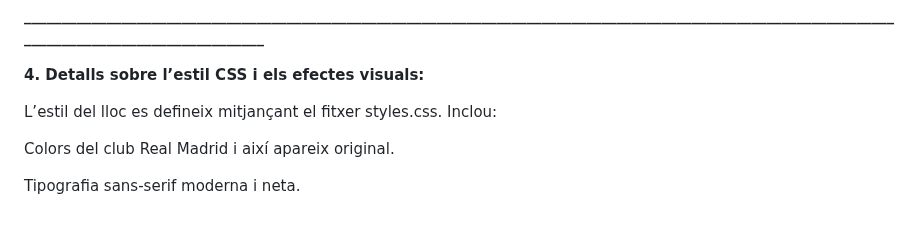
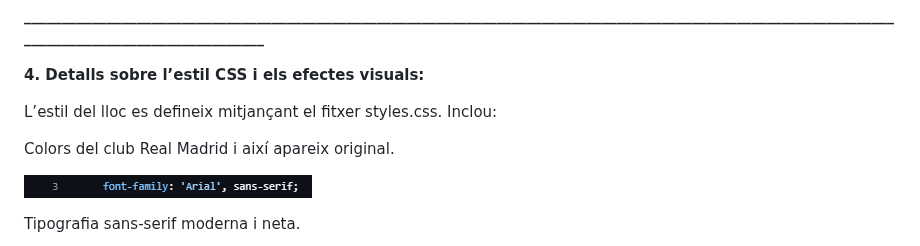
Before and after one commit to AITORCM07/Pr-ctica-final, a Markdown page: README.md, the part around one of its changes. Drawn GitHub-style; blank space fills up the shorter version.

```diff
--- a/README.md
+++ b/README.md
@@ -37,4 +37,6 @@ L’estil del lloc es defineix mitjançant el fitxer styles.css. Inclou:
 
 Colors del club Real Madrid i així apareix original.
 
+![Imatge d'exemple](FOTON12.png)
+
 Tipografia sans-serif moderna i neta.
```
Also changed, not shown: other parts of README.md (+6 -0 lines).
